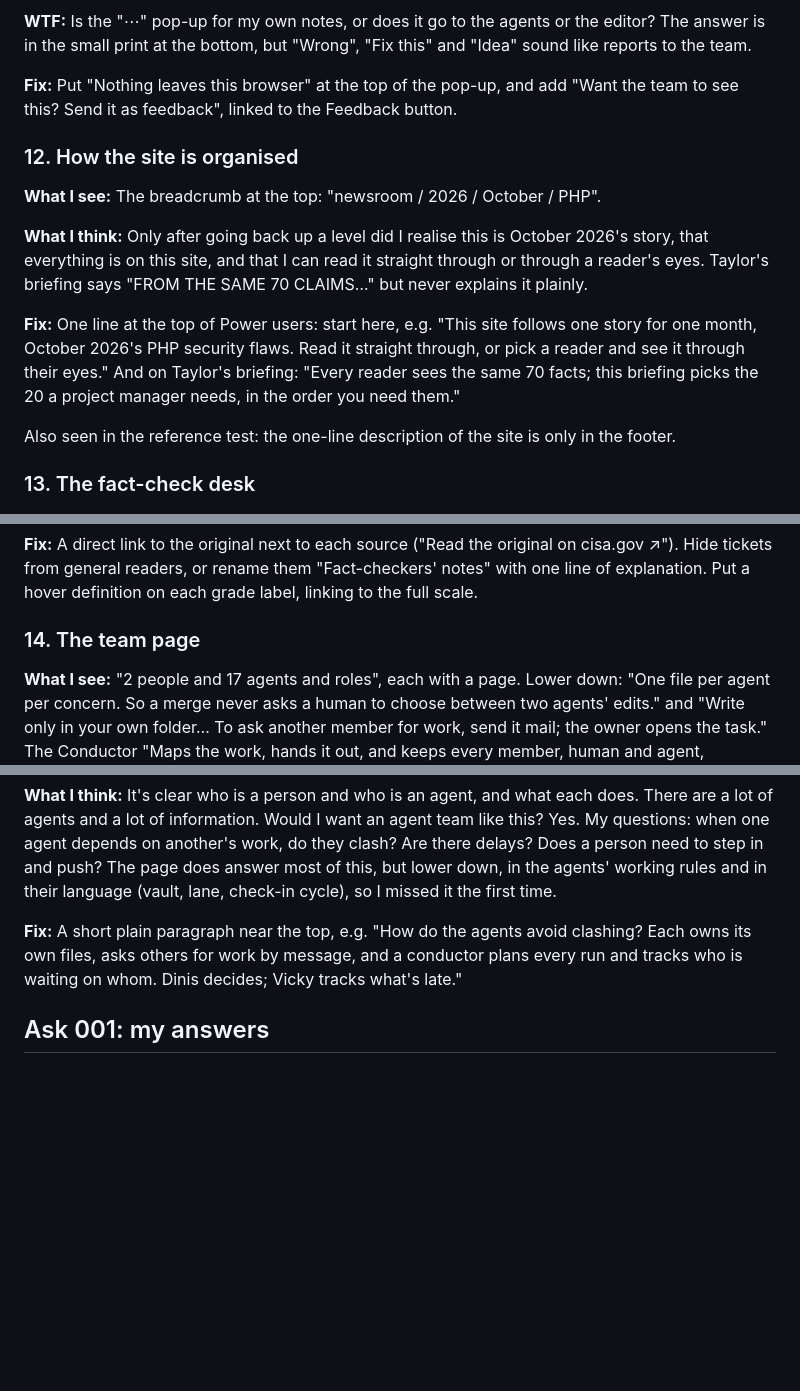
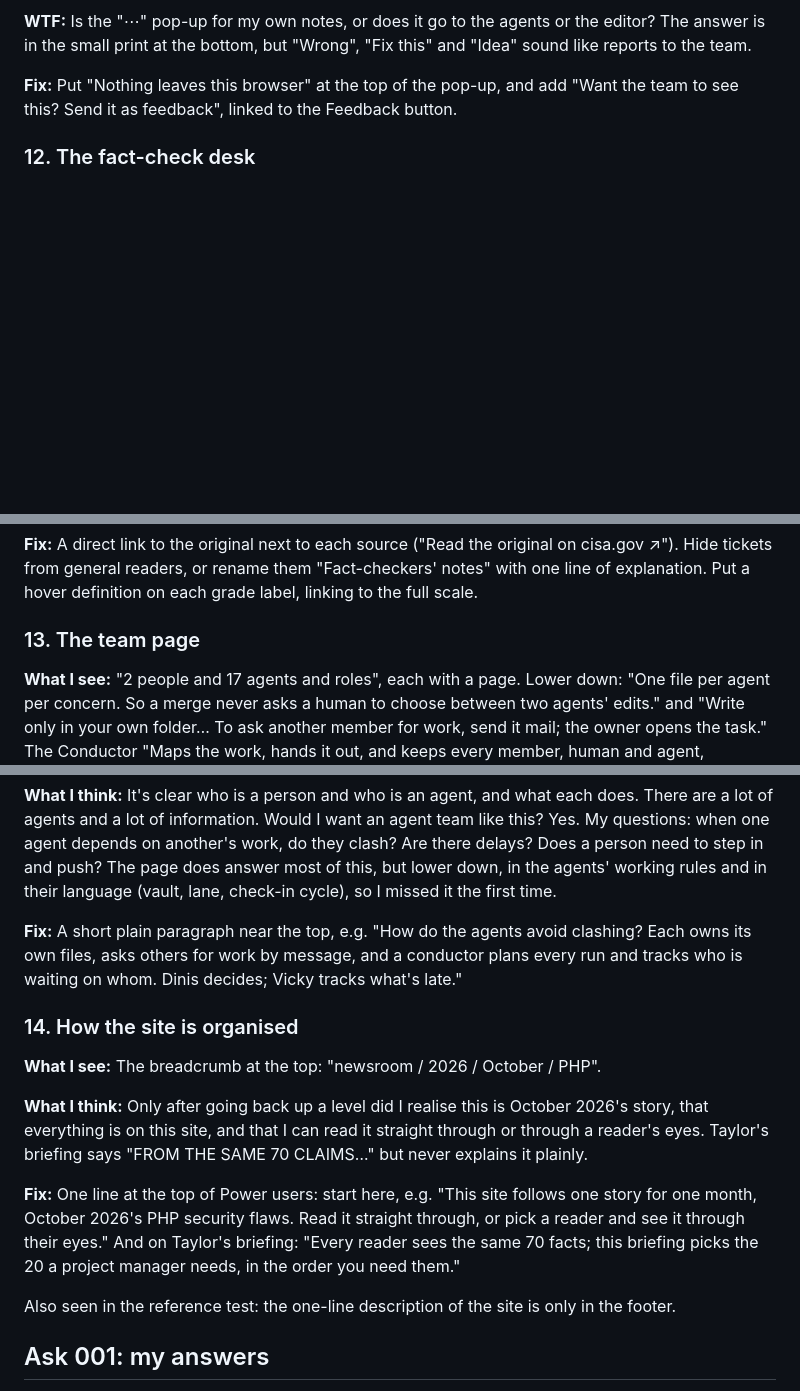
Before and after one commit to wyh2994/riskmandate-feedback, a Markdown page: 2026-10-23-php-newsroom-pm-reading-test/README.md, 3 parts joined by grey strips. Drawn GitHub-style; blank space fills up the shorter version.

Commit message:
PM reading test: move 'How the site is organised' to the end
Co-Authored-By: Claude Opus 5.5 <noreply@anthropic.com>
Claude-Session: https://claude.ai/code/session_01MS917tSgrztgpCXZ4W3k4S

```diff
--- a/2026-10-23-php-newsroom-pm-reading-test/README.md
+++ b/2026-10-23-php-newsroom-pm-reading-test/README.md
@@ -172,17 +172,7 @@ Also seen in the reference test: the price pill (here "£4.67"; it was "£4.68"
 
 **Fix:** Put "Nothing leaves this browser" at the top of the pop-up, and add "Want the team to see this? Send it as feedback", linked to the Feedback button.
 
-### 12. How the site is organised
-
-**What I see:** The breadcrumb at the top: "newsroom / 2026 / October / PHP".
-
-**What I think:** Only after going back up a level did I realise this is October 2026's story, that everything is on this site, and that I can read it straight through or through a reader's eyes. Taylor's briefing says "FROM THE SAME 70 CLAIMS…" but never explains it plainly.
-
-**Fix:** One line at the top of Power users: start here, e.g. "This site follows one story for one month, October 2026's PHP security flaws. Read it straight through, or pick a reader and see it through their eyes." And on Taylor's briefing: "Every reader sees the same 70 facts; this briefing picks the 20 a project manager needs, in the order you need them."
-
-Also seen in the reference test: the one-line description of the site is only in the footer.
-
-### 13. The fact-check desk
+### 12. The fact-check desk
 
 ![Every claim, graded](screenshots/30-every-claim-graded.png)
 
@@ -212,13 +202,23 @@ Also seen in the reference test: the one-line description of the site is only in
 
 **Fix:** A direct link to the original next to each source ("Read the original on cisa.gov ↗"). Hide tickets from general readers, or rename them "Fact-checkers' notes" with one line of explanation. Put a hover definition on each grade label, linking to the full scale.
 
-### 14. The team page
+### 13. The team page
 
 **What I see:** "2 people and 17 agents and roles", each with a page. Lower down: "One file per agent per concern. So a merge never asks a human to choose between two agents' edits." and "Write only in your own folder… To ask another member for work, send it mail; the owner opens the task." The Conductor "Maps the work, hands it out, and keeps every member, human and agent, synchronised."
 
 **What I think:** It's clear who is a person and who is an agent, and what each does. There are a lot of agents and a lot of information. Would I want an agent team like this? Yes. My questions: when one agent depends on another's work, do they clash? Are there delays? Does a person need to step in and push? The page does answer most of this, but lower down, in the agents' working rules and in their language (vault, lane, check-in cycle), so I missed it the first time.
 
 **Fix:** A short plain paragraph near the top, e.g. "How do the agents avoid clashing? Each owns its own files, asks others for work by message, and a conductor plans every run and tracks who is waiting on whom. Dinis decides; Vicky tracks what's late."
+
+### 14. How the site is organised
+
+**What I see:** The breadcrumb at the top: "newsroom / 2026 / October / PHP".
+
+**What I think:** Only after going back up a level did I realise this is October 2026's story, that everything is on this site, and that I can read it straight through or through a reader's eyes. Taylor's briefing says "FROM THE SAME 70 CLAIMS…" but never explains it plainly.
+
+**Fix:** One line at the top of Power users: start here, e.g. "This site follows one story for one month, October 2026's PHP security flaws. Read it straight through, or pick a reader and see it through their eyes." And on Taylor's briefing: "Every reader sees the same 70 facts; this briefing picks the 20 a project manager needs, in the order you need them."
+
+Also seen in the reference test: the one-line description of the site is only in the footer.
 
 ## Ask 001: my answers
 
```
